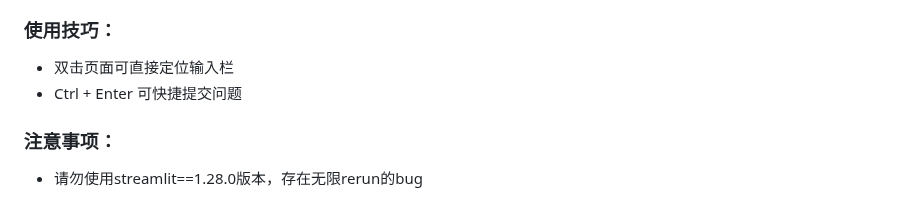
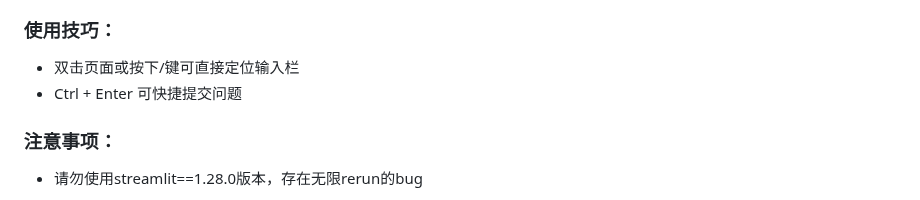
Before and after one commit to PierXuY/ChatGPT-Assistant, a Markdown page: README.md, the part around the change. Rendered like a GitHub page.

```diff
--- a/README.md
+++ b/README.md
@@ -11,7 +11,7 @@
 - 自行部署项目，在Secrets中配置Openai Key后，将留存历史对话记录，此时需设置为私人应用，打造为个人GPT助理。
 
 ### 使用技巧：
-- 双击页面可直接定位输入栏
+- 双击页面或按下/键可直接定位输入栏
 - Ctrl + Enter 可快捷提交问题
 
 ### 注意事项：
```
